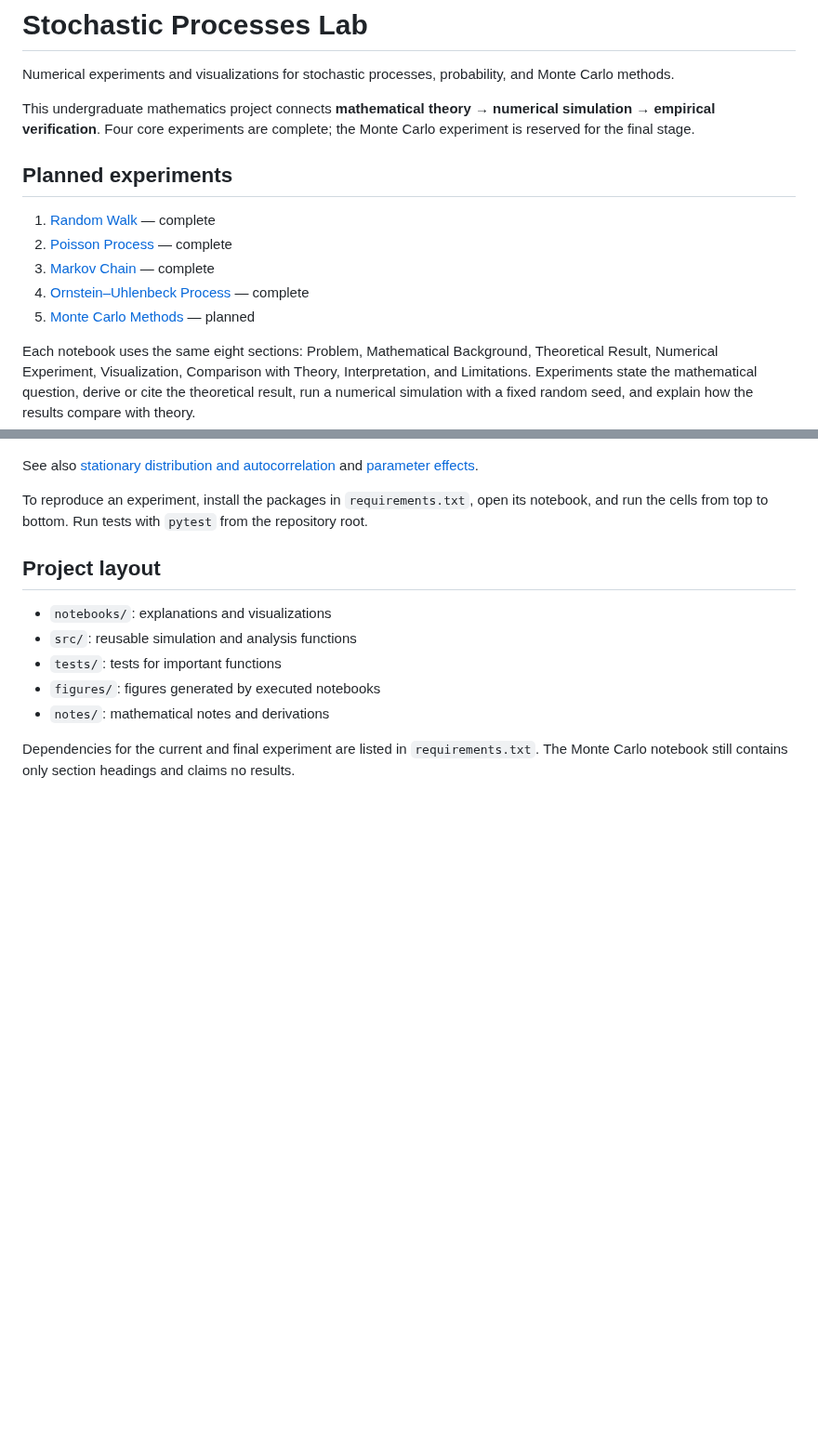
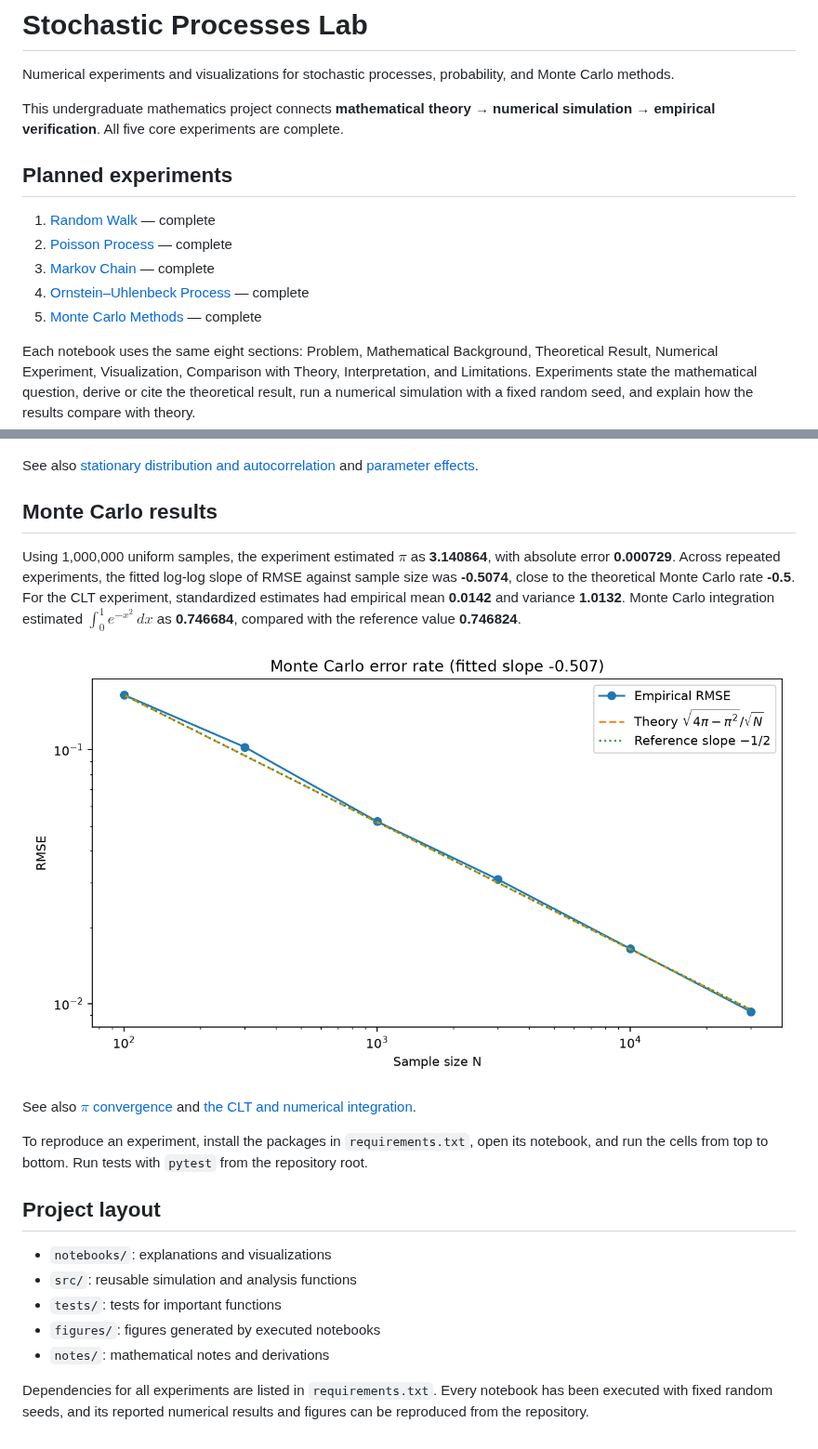
Before and after one commit to Joao-Ray/stochastic-processes-lab, a Markdown page: README.md, 2 parts joined by grey strips. Shown at 93% size. Rendered like a GitHub page; pictures changed too: figures/monte_carlo_error_rate.png (added); blank space fills up the shorter version.

Commit message:
Add Monte Carlo convergence experiments

```diff
--- a/README.md
+++ b/README.md
@@ -2,7 +2,7 @@
 
 Numerical experiments and visualizations for stochastic processes, probability, and Monte Carlo methods.
 
-This undergraduate mathematics project connects **mathematical theory → numerical simulation → empirical verification**. Four core experiments are complete; the Monte Carlo experiment is reserved for the final stage.
+This undergraduate mathematics project connects **mathematical theory → numerical simulation → empirical verification**. All five core experiments are complete.
 
 ## Planned experiments
 
@@ -10,7 +10,7 @@ This undergraduate mathematics project connects **mathematical theory → numeri
 2. [Poisson Process](notebooks/02_poisson_process.ipynb) — complete
 3. [Markov Chain](notebooks/03_markov_chain.ipynb) — complete
 4. [Ornstein–Uhlenbeck Process](notebooks/04_ornstein_uhlenbeck.ipynb) — complete
-5. [Monte Carlo Methods](notebooks/05_monte_carlo.ipynb) — planned
+5. [Monte Carlo Methods](notebooks/05_monte_carlo.ipynb) — complete
 
 Each notebook uses the same eight sections: Problem, Mathematical Background, Theoretical Result, Numerical Experiment, Visualization, Comparison with Theory, Interpretation, and Limitations. Experiments state the mathematical question, derive or cite the theoretical result, run a numerical simulation with a fixed random seed, and explain how the results compare with theory.
 
@@ -46,6 +46,14 @@ For $\theta=0.7$, $\mu=1.5$, and $\sigma=0.8$, 8,000 Euler–Maruyama paths gave
 
 See also [stationary distribution and autocorrelation](figures/ou_stationary_distribution_and_acf.png) and [parameter effects](figures/ou_parameter_effects.png).
 
+## Monte Carlo results
+
+Using 1,000,000 uniform samples, the experiment estimated $\pi$ as **3.140864**, with absolute error **0.000729**. Across repeated experiments, the fitted log-log slope of RMSE against sample size was **-0.5074**, close to the theoretical Monte Carlo rate **-0.5**. For the CLT experiment, standardized estimates had empirical mean **0.0142** and variance **1.0132**. Monte Carlo integration estimated $\int_0^1 e^{-x^2}\,dx$ as **0.746684**, compared with the reference value **0.746824**.
+
+![Monte Carlo error rate](figures/monte_carlo_error_rate.png)
+
+See also [$\pi$ convergence](figures/monte_carlo_pi_convergence.png) and [the CLT and numerical integration](figures/monte_carlo_clt_and_integral.png).
+
 To reproduce an experiment, install the packages in `requirements.txt`, open its notebook, and run the cells from top to bottom. Run tests with `pytest` from the repository root.
 
 ## Project layout
@@ -56,4 +64,4 @@ To reproduce an experiment, install the packages in `requirements.txt`, open its
 - `figures/`: figures generated by executed notebooks
 - `notes/`: mathematical notes and derivations
 
-Dependencies for the current and final experiment are listed in `requirements.txt`. The Monte Carlo notebook still contains only section headings and claims no results.
+Dependencies for all experiments are listed in `requirements.txt`. Every notebook has been executed with fixed random seeds, and its reported numerical results and figures can be reproduced from the repository.
```
Also changed, not shown: figures/monte_carlo_clt_and_integral.png (added), figures/monte_carlo_pi_convergence.png (added), 3 other files.
